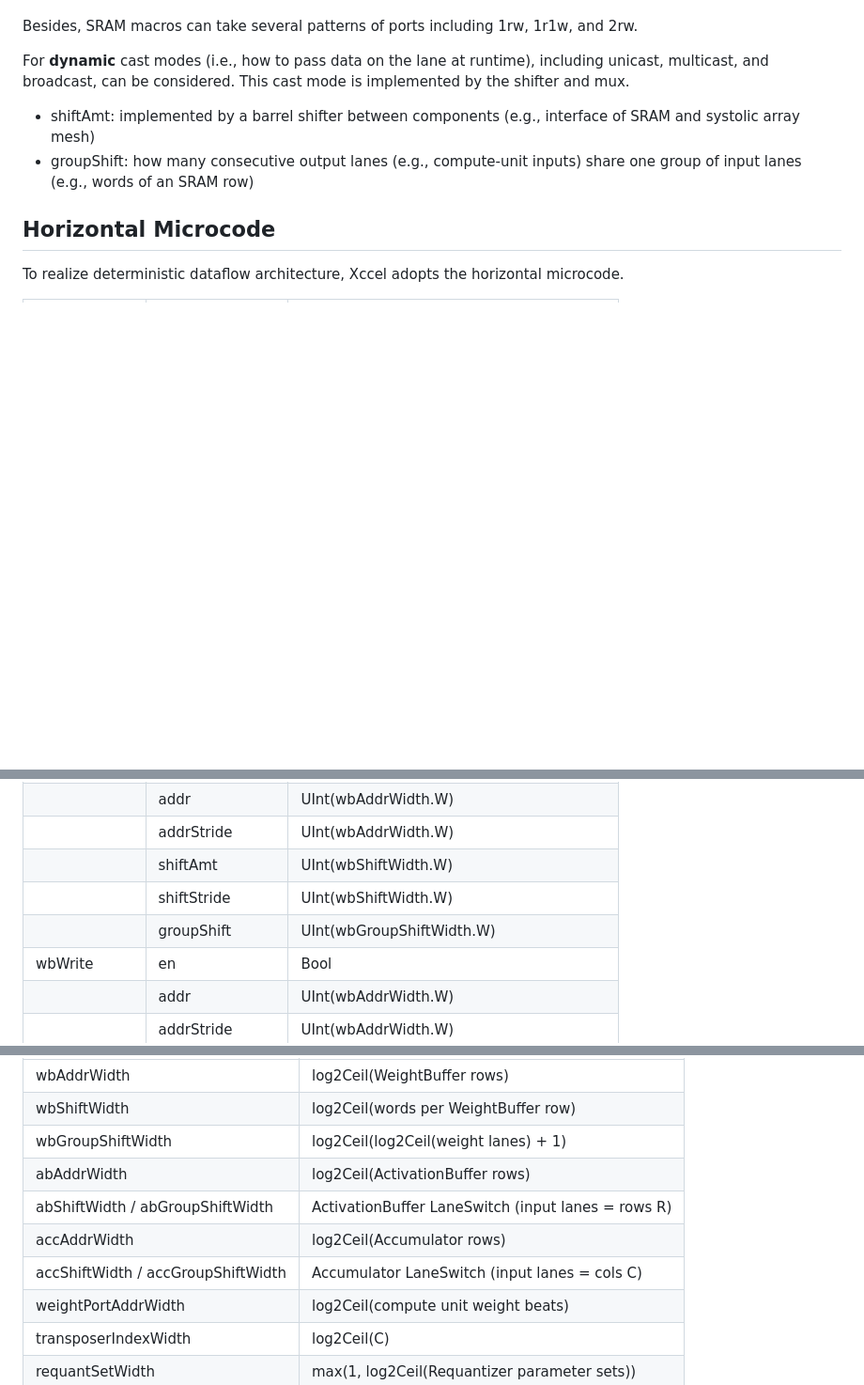
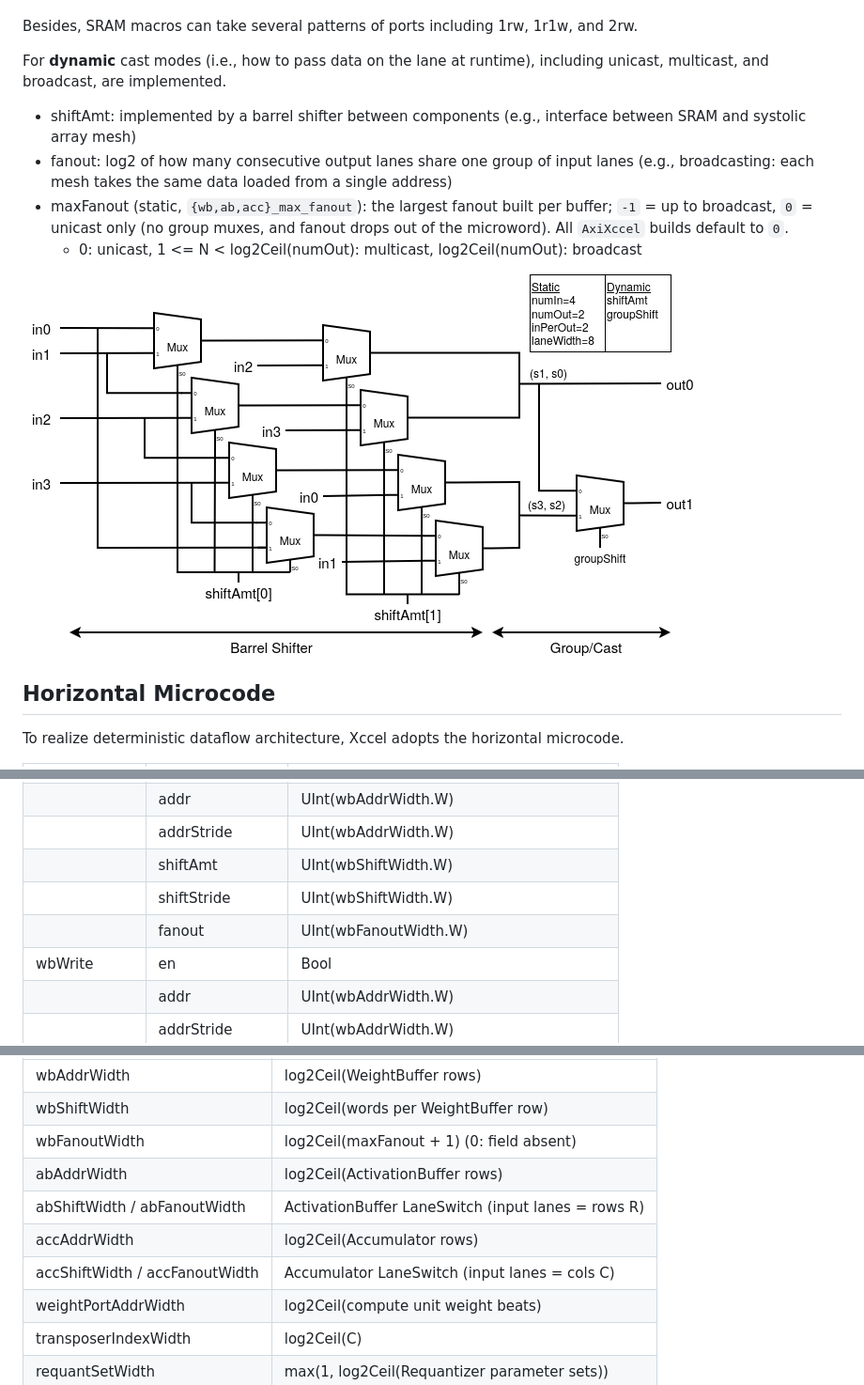
Before and after one commit to hwspec/xccel, a Markdown page: README.md, 3 parts joined by grey strips. Shown at 94% size. Drawn GitHub-style; pictures changed too: laneswitch.png (added); blank space fills up the shorter version.

Commit message:
not expand unneeded lane switches

```diff
--- a/README.md
+++ b/README.md
@@ -27,11 +27,14 @@ These four **static** connectivities between lanes (i.e., how to wire lanes betw
 
 Besides, SRAM macros can take several patterns of ports including 1rw, 1r1w, and 2rw.
 
-For **dynamic** cast modes (i.e., how to pass data on the lane at runtime), including unicast, multicast, and broadcast, can be considered.
-This cast mode is implemented by the shifter and mux.
+For **dynamic** cast modes (i.e., how to pass data on the lane at runtime), including unicast, multicast, and broadcast, are implemented.
 
-- shiftAmt: implemented by a barrel shifter between components (e.g., interface of SRAM and systolic array mesh)
-- groupShift: how many consecutive output lanes (e.g., compute-unit inputs) share one group of input lanes (e.g., words of an SRAM row)
+- shiftAmt: implemented by a barrel shifter between components (e.g., interface between SRAM and systolic array mesh)
+- fanout: log2 of how many consecutive output lanes share one group of input lanes (e.g., broadcasting: each mesh takes the same data loaded from a single address)
+- maxFanout (static, `{wb,ab,acc}_max_fanout`): the largest fanout built per buffer; `-1` = up to broadcast, `0` = unicast only (no group muxes, and fanout drops out of the microword). All `AxiXccel` builds default to `0`.
+  - 0: unicast, 1 <= N < log2Ceil(numOut): multicast, log2Ceil(numOut): broadcast
+
+![LaneSwitch](./laneswitch.png)
 
 
 ## Horizontal Microcode
@@ -45,7 +48,7 @@ To realize deterministic dataflow architecture, Xccel adopts the horizontal micr
 |              | addrStride      | UInt(wbAddrWidth.W)                            |
 |              | shiftAmt        | UInt(wbShiftWidth.W)                           |
 |              | shiftStride     | UInt(wbShiftWidth.W)                           |
-|              | groupShift      | UInt(wbGroupShiftWidth.W)                      |
+|              | fanout          | UInt(wbFanoutWidth.W)                          |
 | wbWrite      | en              | Bool                                           |
 |              | addr            | UInt(wbAddrWidth.W)                            |
 |              | addrStride      | UInt(wbAddrWidth.W)                            |
@@ -105,11 +108,11 @@ To realize deterministic dataflow architecture, Xccel adopts the horizontal micr
 |--------------------------------------|-------------------------------------------------------|
 | wbAddrWidth                          | log2Ceil(WeightBuffer rows)                           |
 | wbShiftWidth                         | log2Ceil(words per WeightBuffer row)                  |
-| wbGroupShiftWidth                    | log2Ceil(log2Ceil(weight lanes) + 1)                  |
+| wbFanoutWidth                        | log2Ceil(maxFanout + 1) (0: field absent)             |
 | abAddrWidth                          | log2Ceil(ActivationBuffer rows)                       |
-| abShiftWidth / abGroupShiftWidth     | ActivationBuffer LaneSwitch (input lanes = rows R)    |
+| abShiftWidth / abFanoutWidth         | ActivationBuffer LaneSwitch (input lanes = rows R)    |
 | accAddrWidth                         | log2Ceil(Accumulator rows)                            |
-| accShiftWidth / accGroupShiftWidth   | Accumulator LaneSwitch (input lanes = cols C)         |
+| accShiftWidth / accFanoutWidth       | Accumulator LaneSwitch (input lanes = cols C)         |
 | weightPortAddrWidth                  | log2Ceil(compute unit weight beats)                   |
 | transposerIndexWidth                 | log2Ceil(C)                                           |
 | requantSetWidth                      | max(1, log2Ceil(Requantizer parameter sets))          |
```
Also changed, not shown: other parts of README.md (+2 -2 lines), 8 other files.
